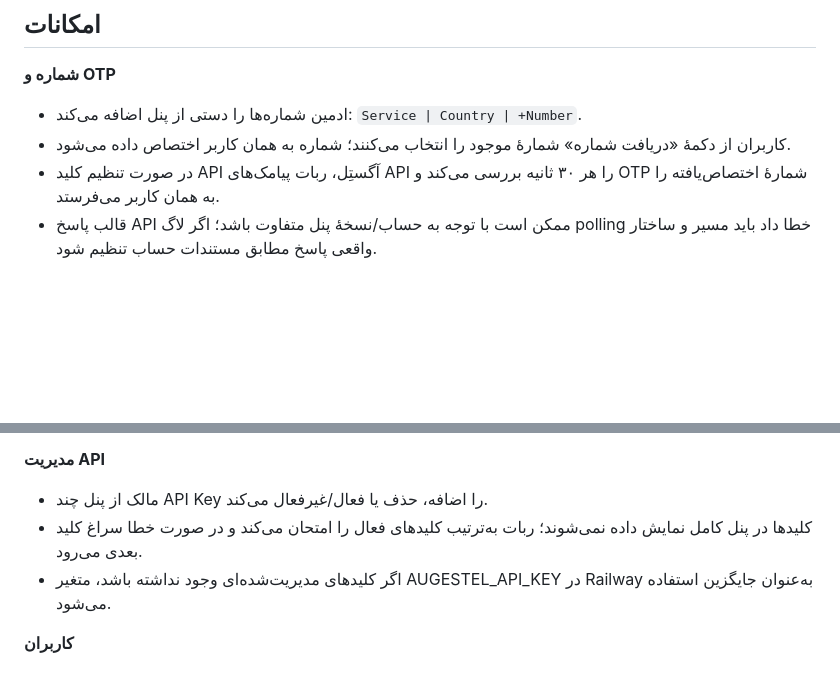
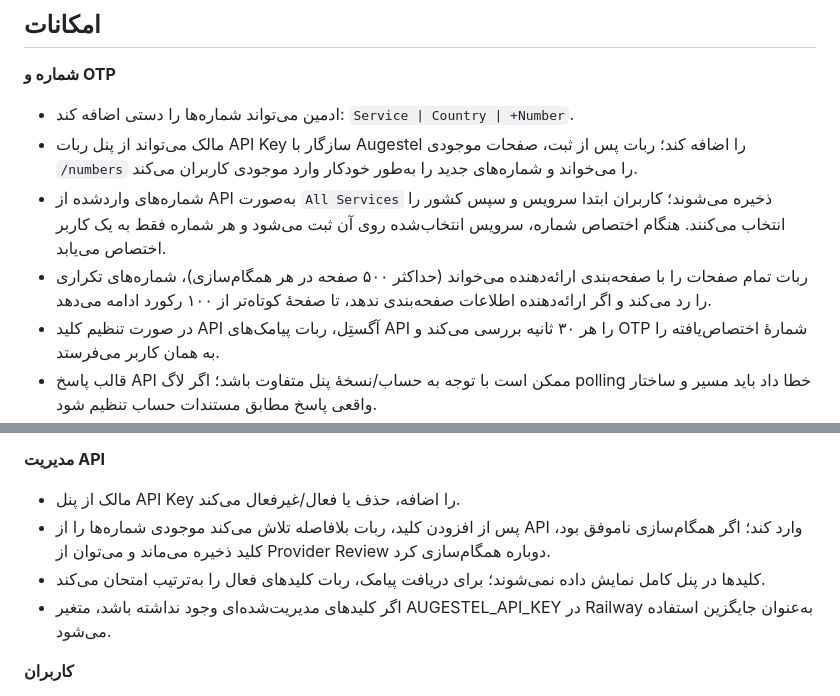
Before and after one commit to muhammadelyasqanie1-sudo/PRO-PRO-BOT, a Markdown page: README.md, 2 parts joined by grey strips. Drawn GitHub-style; blank space fills up the shorter version.

Commit message:
Document automatic provider inventory import

```diff
--- a/README.md
+++ b/README.md
@@ -5,8 +5,10 @@
 ## امکانات
 
 **شماره و OTP**
-- ادمین شماره‌ها را دستی از پنل اضافه می‌کند: `Service | Country | +Number`.
-- کاربران از دکمهٔ «دریافت شماره» شمارهٔ موجود را انتخاب می‌کنند؛ شماره به همان کاربر اختصاص داده می‌شود.
+- ادمین می‌تواند شماره‌ها را دستی اضافه کند: `Service | Country | +Number`.
+- مالک می‌تواند از پنل ربات API Key سازگار با Augestel را اضافه کند؛ ربات پس از ثبت، صفحات موجودی `/numbers` را می‌خواند و شماره‌های جدید را به‌طور خودکار وارد موجودی کاربران می‌کند.
+- شماره‌های واردشده از API به‌صورت `All Services` ذخیره می‌شوند؛ کاربران ابتدا سرویس و سپس کشور را انتخاب می‌کنند. هنگام اختصاص شماره، سرویس انتخاب‌شده روی آن ثبت می‌شود و هر شماره فقط به یک کاربر اختصاص می‌یابد.
+- ربات تمام صفحات را با صفحه‌بندی ارائه‌دهنده می‌خواند (حداکثر ۵۰۰ صفحه در هر همگام‌سازی)، شماره‌های تکراری را رد می‌کند و اگر ارائه‌دهنده اطلاعات صفحه‌بندی ندهد، تا صفحهٔ کوتاه‌تر از ۱۰۰ رکورد ادامه می‌دهد.
 - در صورت تنظیم کلید API آگستِل، ربات پیامک‌های API را هر ۳۰ ثانیه بررسی می‌کند و OTP شمارهٔ اختصاص‌یافته را به همان کاربر می‌فرستد.
 - قالب پاسخ API ممکن است با توجه به حساب/نسخهٔ پنل متفاوت باشد؛ اگر لاگ polling خطا داد باید مسیر و ساختار واقعی پاسخ مطابق مستندات حساب تنظیم شود.
 
@@ -17,8 +19,9 @@
 - مالک می‌تواند از پنل امتیاز کاربران را اضافه یا کم کند.
 
 **مدیریت API**
-- مالک از پنل چند API Key را اضافه، حذف یا فعال/غیرفعال می‌کند.
-- کلیدها در پنل کامل نمایش داده نمی‌شوند؛ ربات به‌ترتیب کلیدهای فعال را امتحان می‌کند و در صورت خطا سراغ کلید بعدی می‌رود.
+- مالک از پنل API Key را اضافه، حذف یا فعال/غیرفعال می‌کند.
+- پس از افزودن کلید، ربات بلافاصله تلاش می‌کند موجودی شماره‌ها را از API وارد کند؛ اگر همگام‌سازی ناموفق بود، کلید ذخیره می‌ماند و می‌توان از Provider Review دوباره همگام‌سازی کرد.
+- کلیدها در پنل کامل نمایش داده نمی‌شوند؛ برای دریافت پیامک، ربات کلیدهای فعال را به‌ترتیب امتحان می‌کند.
 - اگر کلیدهای مدیریت‌شده‌ای وجود نداشته باشد، متغیر AUGESTEL_API_KEY در Railway به‌عنوان جایگزین استفاده می‌شود.
 
 **کاربران**
```
